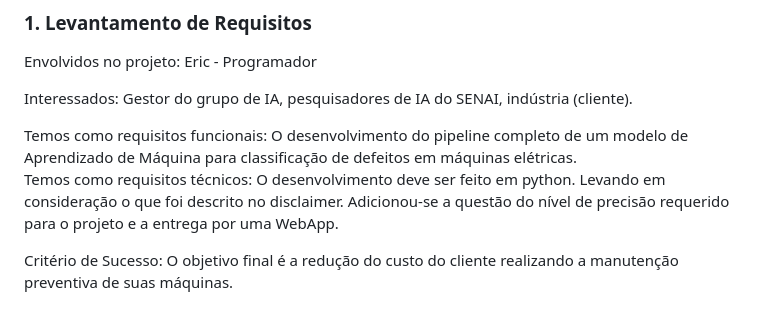
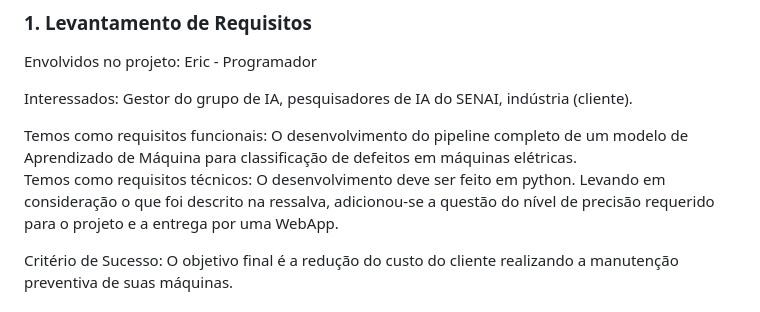
Before and after one commit to ericmochiutti/Estudo-de-Caso-Vibracao, a Markdown page: README.md, the part around the change. Drawn GitHub-style.

```diff
--- a/README.md
+++ b/README.md
@@ -67,7 +67,7 @@ Envolvidos no projeto: Eric - Programador
 Interessados: Gestor do grupo de IA, pesquisadores de IA do SENAI, indústria (cliente).
 
 Temos como requisitos funcionais: O desenvolvimento do pipeline completo de um modelo de Aprendizado de Máquina para classificação de defeitos em máquinas elétricas. <br>
-Temos como requisitos técnicos: O desenvolvimento deve ser feito em python. Levando em consideração o que foi descrito no disclaimer. Adicionou-se a questão do nível de precisão requerido para o projeto e a entrega por uma WebApp.
+Temos como requisitos técnicos: O desenvolvimento deve ser feito em python. Levando em consideração o que foi descrito na ressalva, adicionou-se a questão do nível de precisão requerido para o projeto e a entrega por uma WebApp.
 
 Critério de Sucesso: O objetivo final é a redução do custo do cliente realizando a manutenção preventiva de suas máquinas.
 
```
